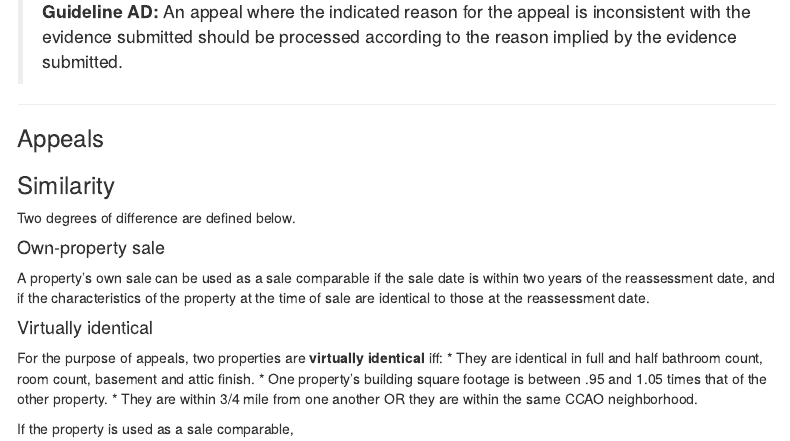
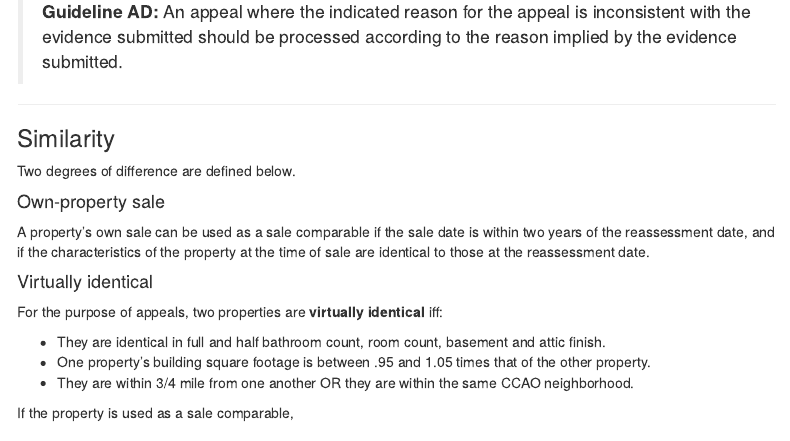
Before and after one commit to ccao-data/wiki, an R Markdown document (sops/residential-appeals.Rmd): the page in a window 1100 px wide, from 9820 px down. Rendered offline with R 4.5, knitr and Pandoc, with nearby package versions; some code elsewhere in the file could not run offline; menus at the side of the page are left out.

Commit message:
formatting

```diff
--- a/sops/residential-appeals.Rmd
+++ b/sops/residential-appeals.Rmd
@@ -365,8 +365,6 @@ g_data_1 %>% ggplot(aes(x=`Ratio of median`, y=`Cumulative share of PINs`)) +
 
 ******
 
-### Appeals
-
 ### Similarity
 
 Two degrees of difference are defined below.
```
Also changed, not shown: sops/residential-appeals.Rmd (2 more changed lines).
